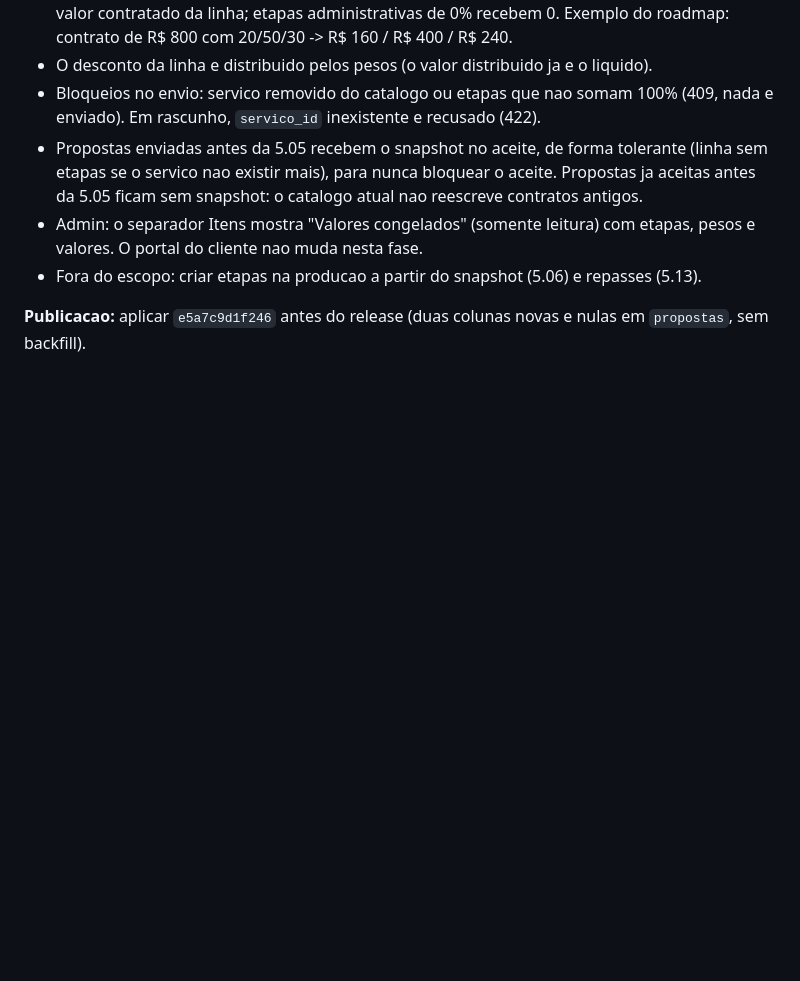
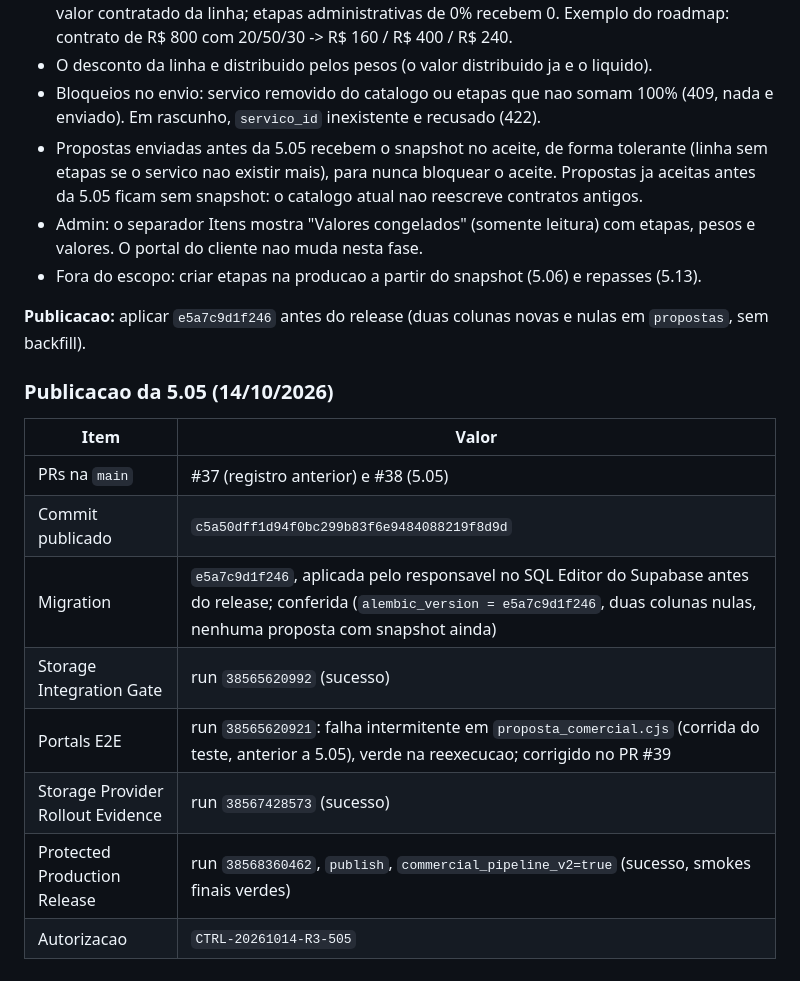
Before and after one commit to andersongaalves/mirai-hit-studio, a Markdown page: docs/roadmap-3.0/ETAPA_05_PLANO.md, the part around the change. Drawn GitHub-style; blank space fills up the shorter version.

Commit message:
docs(roadmap-3.0): registra publicacao da fase 5.05
Co-Authored-By: Claude Opus 5.5 <noreply@anthropic.com>
Claude-Session: https://claude.ai/code/session_01AfT3sAzprH8WCW7k2heAvS

```diff
--- a/docs/roadmap-3.0/ETAPA_05_PLANO.md
+++ b/docs/roadmap-3.0/ETAPA_05_PLANO.md
@@ -130,3 +130,16 @@ entao as migrations foram aplicadas e verificadas antes de disparar o release.
 
 **Publicacao:** aplicar `e5a7c9d1f246` antes do release (duas colunas novas e nulas em
 `propostas`, sem backfill).
+
+### Publicacao da 5.05 (14/10/2026)
+
+| Item | Valor |
+| --- | --- |
+| PRs na `main` | #37 (registro anterior) e #38 (5.05) |
+| Commit publicado | `c5a50dff1d94f0bc299b83f6e9484088219f8d9d` |
+| Migration | `e5a7c9d1f246`, aplicada pelo responsavel no SQL Editor do Supabase antes do release; conferida (`alembic_version = e5a7c9d1f246`, duas colunas nulas, nenhuma proposta com snapshot ainda) |
+| Storage Integration Gate | run `38565620992` (sucesso) |
+| Portals E2E | run `38565620921`: falha intermitente em `proposta_comercial.cjs` (corrida do teste, anterior a 5.05), verde na reexecucao; corrigido no PR #39 |
+| Storage Provider Rollout Evidence | run `38567428573` (sucesso) |
+| Protected Production Release | run `38568360462`, `publish`, `commercial_pipeline_v2=true` (sucesso, smokes finais verdes) |
+| Autorizacao | `CTRL-20261014-R3-505` |
```
